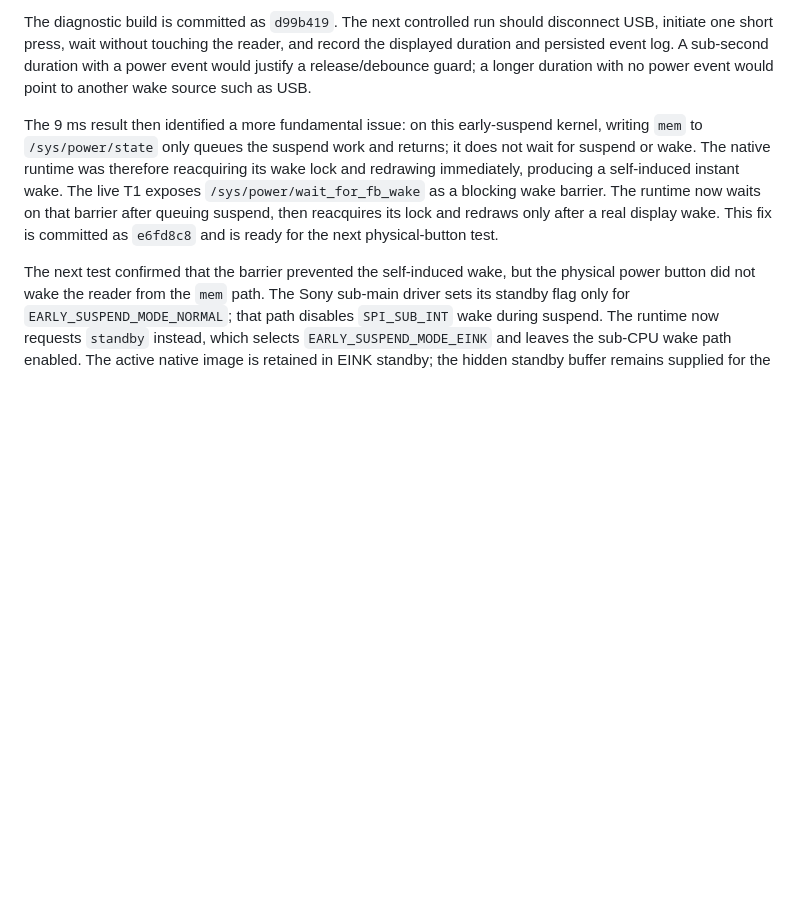
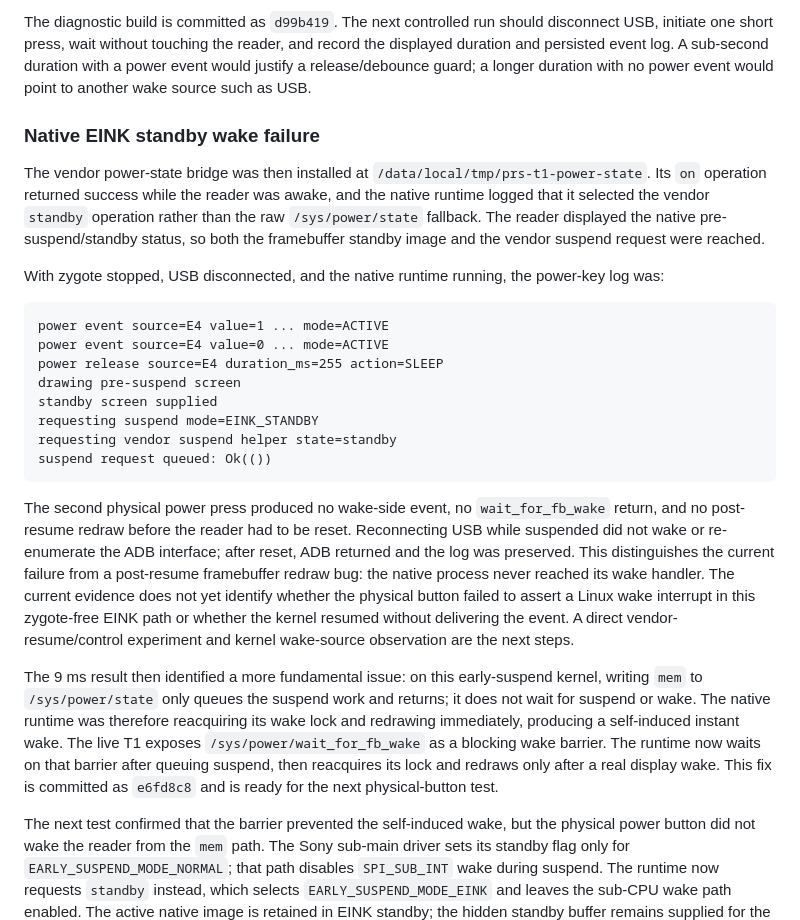
Before and after one commit to dstoc/sony-prs, a Markdown page: docs/prs-t1/analysis.md, the part around the change. GitHub-like rendering; blank space fills up the shorter version.

Commit message:
docs: record native EINK wake failure

````diff
--- a/docs/prs-t1/analysis.md
+++ b/docs/prs-t1/analysis.md
@@ -524,6 +524,40 @@ and record the displayed duration and persisted event log. A sub-second
 duration with a power event would justify a release/debounce guard; a longer
 duration with no power event would point to another wake source such as USB.
 
+### Native EINK standby wake failure
+
+The vendor power-state bridge was then installed at
+`/data/local/tmp/prs-t1-power-state`. Its `on` operation returned success while
+the reader was awake, and the native runtime logged that it selected the
+vendor `standby` operation rather than the raw `/sys/power/state` fallback.
+The reader displayed the native pre-suspend/standby status, so both the
+framebuffer standby image and the vendor suspend request were reached.
+
+With zygote stopped, USB disconnected, and the native runtime running, the
+power-key log was:
+
+```text
+power event source=E4 value=1 ... mode=ACTIVE
+power event source=E4 value=0 ... mode=ACTIVE
+power release source=E4 duration_ms=255 action=SLEEP
+drawing pre-suspend screen
+standby screen supplied
+requesting suspend mode=EINK_STANDBY
+requesting vendor suspend helper state=standby
+suspend request queued: Ok(())
+```
+
+The second physical power press produced no wake-side event, no
+`wait_for_fb_wake` return, and no post-resume redraw before the reader had to
+be reset. Reconnecting USB while suspended did not wake or re-enumerate the
+ADB interface; after reset, ADB returned and the log was preserved. This
+distinguishes the current failure from a post-resume framebuffer redraw bug:
+the native process never reached its wake handler. The current evidence does
+not yet identify whether the physical button failed to assert a Linux wake
+interrupt in this zygote-free EINK path or whether the kernel resumed without
+delivering the event. A direct vendor-resume/control experiment and kernel
+wake-source observation are the next steps.
+
 The 9 ms result then identified a more fundamental issue: on this early-suspend
 kernel, writing `mem` to `/sys/power/state` only queues the suspend work and
 returns; it does not wait for suspend or wake. The native runtime was therefore
````
